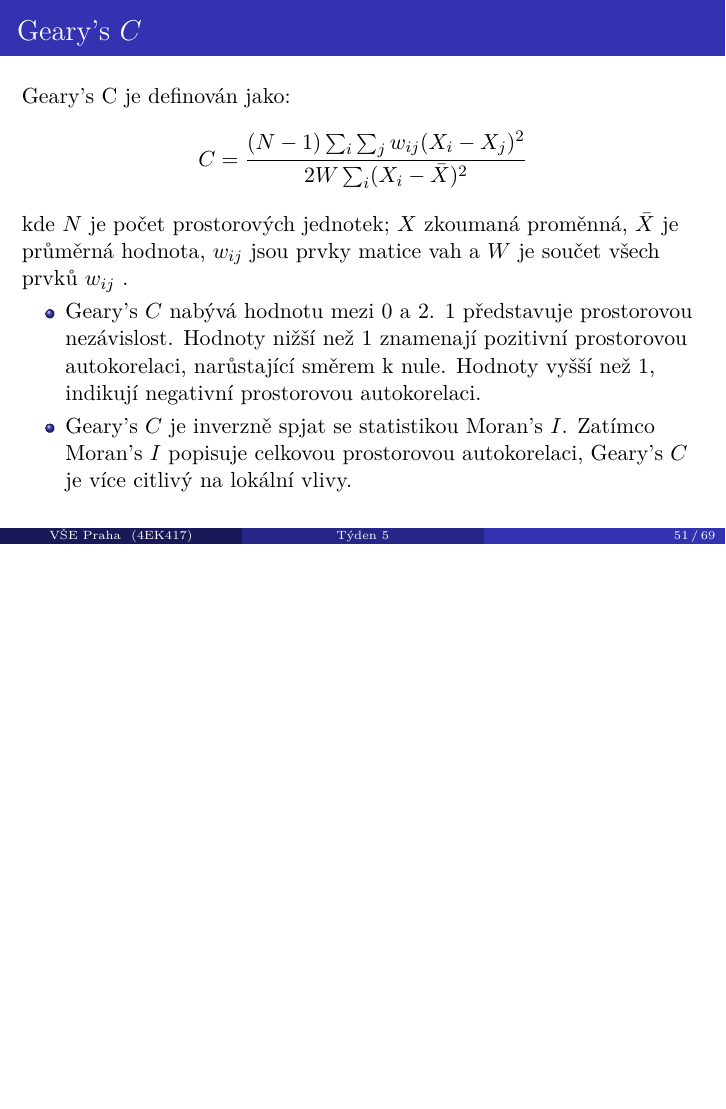
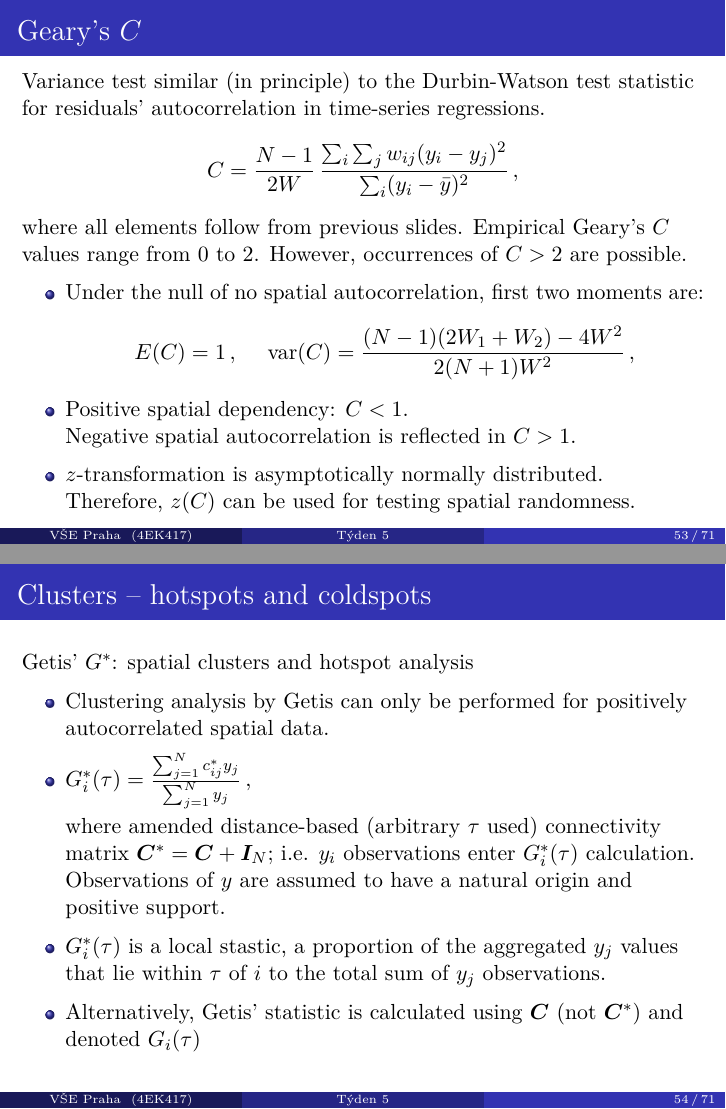
Before and after one commit to formanektomas/Praktikum_z_ekonometrie_4EK417, LaTeX slides (Week_5_spatial.tex): page 51 of 69 before the commit and pages 53 and 54 of 71 after it, the two joined at a grey line, the shorter picture padded with empty space. Compiled offline with pdfLaTeX.

Commit message:
spatial presentation

```diff
--- a/Week_5_spatial.tex
+++ b/Week_5_spatial.tex
@@ -636,7 +635,8 @@ where
 \begin{itemize}
     \item[] $N$ is the number of spatial observations (units) of the variable under scrutiny (say, $\bm{y}$),
     \smallskip
-    \item[] $\bm{z}$ is the centered form of $\bm{y}$: $z_i = y_i - \bar{y}$.
+    \item[] $\bm{z}$ is the centered form of $\bm{y}$: $z_i = y_i - \bar{y}$.\\
+    (Note a recast: $y_i = \beta_0 + z_i$. If SLRM is expanded by regressors, Moran's $I$ can be applied to regression residuals).
     \smallskip
     \item[] The standardization factor $W = \sum_{i}\sum_{j}w_{ij}$ corresponds to the sum of all elements of the spatial weights matrix $\bm{W}$. \\For row-standardized $\bm{W}$ matrices, $\tfrac{N}{W}=1$. Moran's $I$ can be used with $\bm{C}$ matrices (binary, generalized) as well.
 \end{itemize}
@@ -660,0 +693,39 @@ and test for statistical significance of Moran's $I$: whether neighboring units
+\begin{frame}{Geary's $C$}
+ Variance test similar (in principle) to the Durbin-Watson test statistic for residuals' autocorrelation in time-series regressions.
+ \begin{equation*}
+C = \frac{N-1}{2W}\,
+    \frac{\sum_{i}\sum_{j}w_{ij}(y_i-y_j)^2}
+         {\sum_{i}(y_i-\bar{y})^2} \,,
+\end{equation*}
+where all elements follow from previous slides. Empirical Geary's $C$ values range from 0 to 2. However, occurrences of $C>2$ are possible.\\
+\smallskip
+\begin{itemize}
+    \item Under the null of no spatial autocorrelation, first two moments are:
+\begin{equation*}
+E(C) = 1\, ,\hspace{0.5cm}
+\textnormal{var}(C) = \frac{(N-1)(2W_1 + W_2) - 4W^2 }{2(N+1)W^2} \,,
+\end{equation*}
+\item Positive spatial dependency: $C < 1$.\\ Negative spatial autocorrelation is reflected in $C > 1$.
+\smallskip
+\item $z$-transformation is asymptotically normally distributed. Therefore, $z(C)$ can be used for testing spatial randomness.
+\end{itemize}
+\end{frame}
+%---------------------------------------------------------------------
+%\subsection{Clusters -- hotspots and coldspots}
+\begin{frame}{Clusters -- hotspots and coldspots}
+Getis' $G^{\ast}$: spatial clusters and hotspot analysis\\
+\smallskip
+\begin{itemize}
+    \item Clustering analysis by Getis can only be performed for positively autocorrelated spatial data.
+    \smallskip
+    \item $G_i^{\ast}(\tau) = \frac{\sum_{j=1}^N c_{ij}^{\ast} y_j}{\sum_{j=1}^N y_j} \,,$\\
+    \smallskip
+    where amended distance-based (arbitrary $\tau$ used) connectivity matrix $\bm{C}^{\ast} = \bm{C}+\bm{I}_N$; i.e. $y_i$ observations enter $G_i^{\ast}(\tau)$ calculation. Observations of $y$ are assumed to have a natural origin and positive support.
+    \smallskip
+    \item $G_i^{\ast}(\tau)$ is a local stastic, a proportion of the aggregated $y_j$ values that lie within $\tau$ of $i$ to the total sum of $y_j$ observations.
+    \smallskip
+    \item Alternatively, Getis' statistic is calculated using $\bm{C}$ (not $\bm{C}^{\ast}$) and denoted $G_i(\tau)$
+\end{itemize}
+\end{frame}
+%---------------------------------------------------------------------
+\begin{frame}{Clusters -- hotspots and coldspots}
@@ -660,0 +747 @@ and test for statistical significance of Moran's $I$: whether neighboring units
+\begin{frame}{Clusters -- hotspots and coldspots}
@@ -688,16 +779,9 @@ and test for statistical significance of Moran's $I$: whether neighboring units
 
 
 
-%---------------------------------------------------------------------
-\begin{frame}{Geary's $C$}
-Geary's C je definován jako:
-$$C = \frac{(N-1)\sum_i \sum_j w_{ij} (X_i - X_j)^2}{2W\sum_i (X_i -\bar{X})^2}$$
-kde $N$ je počet prostorových jednotek; $X$ zkoumaná proměnná, $\bar{X}$ je průměrná hodnota, $w_{ij}$ jsou prvky matice vah a $W$ je součet všech prvků $w_{ij}$ .
-\begin{itemize}
-	\item Geary's $C$ nabývá hodnotu mezi 0 a 2. 1 představuje prostorovou nezávislost. Hodnoty nižší než 1 znamenají pozitivní prostorovou autokorelaci, narůstající směrem k nule. Hodnoty vyšší než 1, indikují negativní prostorovou autokorelaci.
-	\item Geary's $C$ je inverzně spjat se statistikou Moran's $I$. Zatímco Moran's $I$ popisuje celkovou prostorovou autokorelaci, Geary's $C$ je více citlivý na lokální vlivy.
-\end{itemize}
-\end{frame}
+
+
+
 %---------------------------------------------------------------------
 \section{Základní modely prostorové regrese}
 \begin{frame}{Základní modely prostorové regrese}
```
Also changed, not shown: Week_5_spatial.tex (87 more changed lines).
